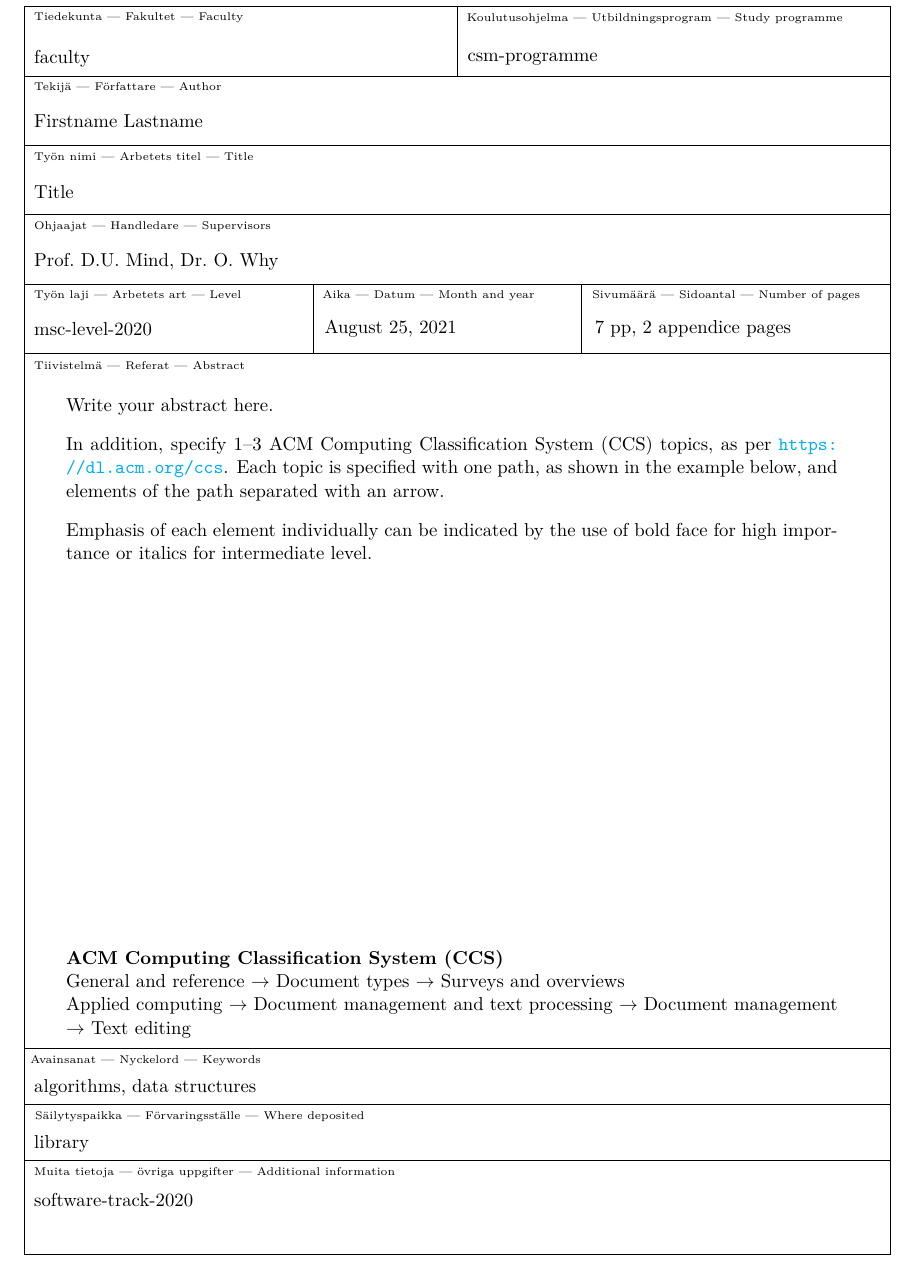
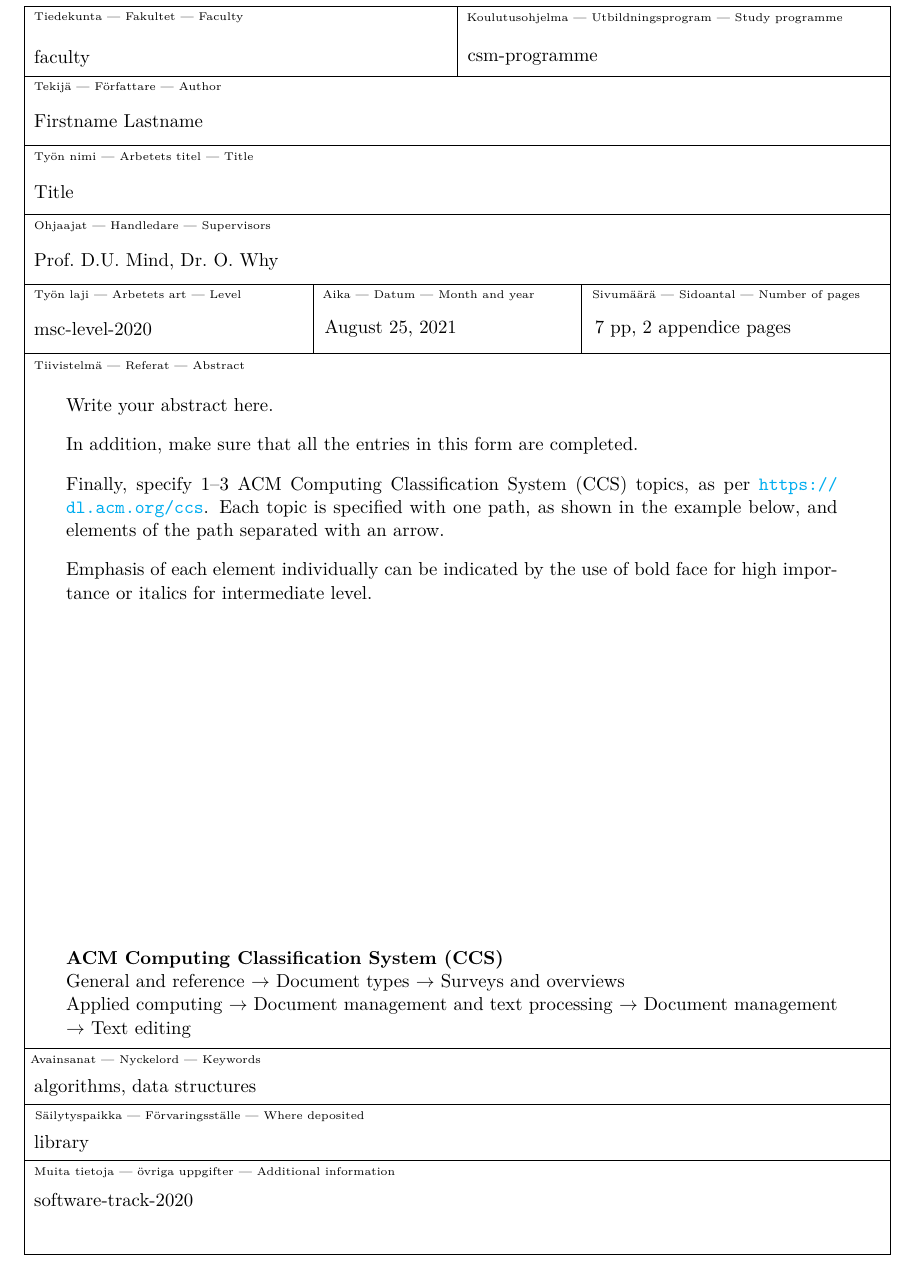
Before and after one commit to pesukone/gradu, a LaTeX thesis (HY-CS-main.tex): part of page 3 of 17, cut so that both start at the same text. Compiled offline with pdfLaTeX.

Commit message:
Polish the absgrtact

```diff
--- a/HY-CS-main.tex
+++ b/HY-CS-main.tex
@@ -176,7 +176,9 @@
 \begin{abstract}
 Write your abstract here.
 
-In addition, specify 1--3 ACM Computing Classification System (CCS) topics, as per \url{https://dl.acm.org/ccs}.
+In addition, make sure that all the entries in this form are completed.
+
+Finally, specify 1--3 ACM Computing Classification System (CCS) topics, as per \url{https://dl.acm.org/ccs}.
 Each topic is specified with one path, as shown in the example below, and elements of the path separated with an arrow.
 
 Emphasis of each element individually can be indicated
```
